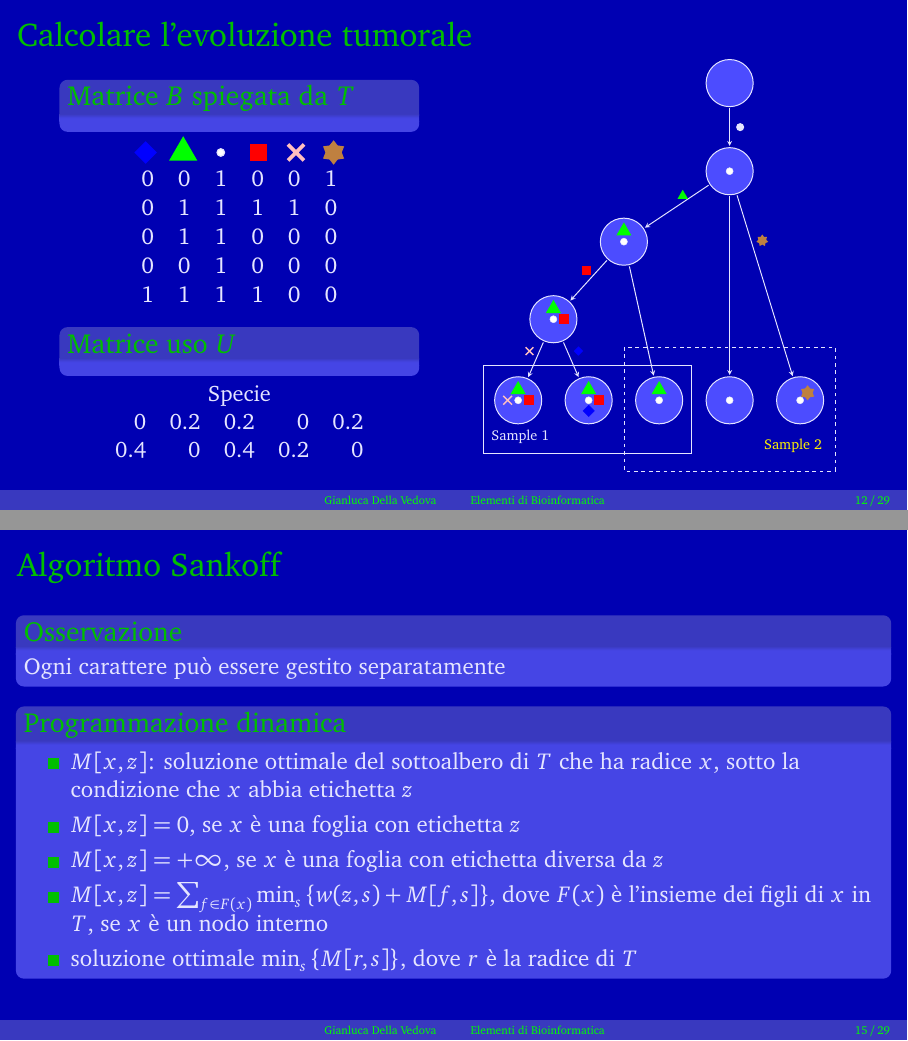
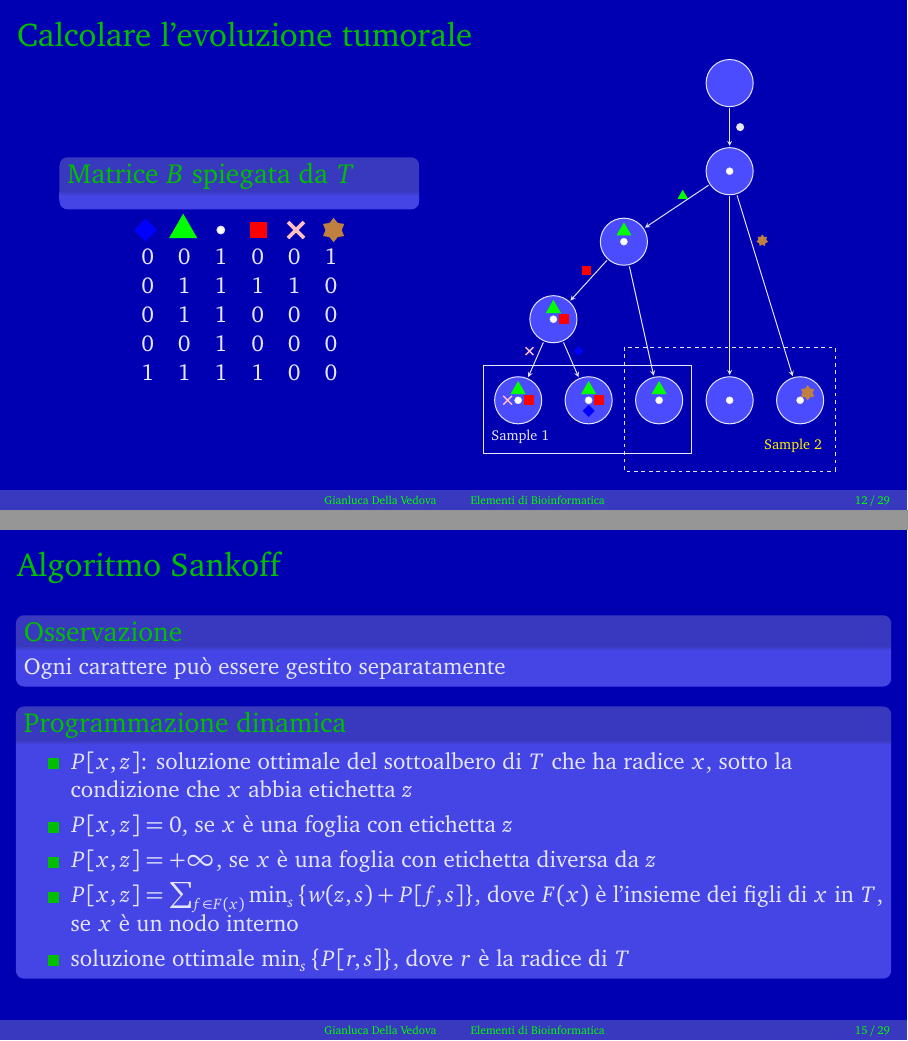
Before and after one commit to bioinformatica-corso/lezioni, LaTeX slides (30-trees.tex): pages 12 and 15 of 31, joined at a grey line. Compiled offline with pdfLaTeX.

Commit message:
corretti errori

```diff
--- a/30-trees.tex
+++ b/30-trees.tex
@@ -334,13 +334,13 @@ Un \alert{tumore} è un miscuglio di cloni (sottopopolazioni) diverse.
   0 & 0 & 1 & 0 & 0 &0  \\
   1 & 1 & 1 & 1 & 0 &0  \\
 \end{tabular}
-    \begin{block}{Matrice uso $U$}
-    \end{block}
-\resizebox{0.79\textwidth}{!}{\begin{tabular}{rrrrr}
-     \multicolumn{5}{c}{Specie}\\
-  0 & 0.2 & 0.2 & 0 & 0.2  \\
-  0.4 & 0 & 0.4 & 0.2 & 0   \\
-\end{tabular}}
+%     \begin{block}{Matrice uso $U$}
+%     \end{block}
+% \resizebox{0.79\textwidth}{!}{\begin{tabular}{rrrrr}
+%      \multicolumn{5}{c}{Specie}\\
+%   0 & 0.2 & 0.2 & 0 & 0.2  \\
+%   0.4 & 0 & 0.4 & 0.2 & 0   \\
+% \end{tabular}}
 \end{column}
 
 
@@ -418,17 +418,17 @@ Ogni carattere può essere gestito separatamente
 \begin{block}{Programmazione dinamica}
 \begin{itemize}
 \item
-$M[x,z]$: soluzione ottimale del sottoalbero di $T$ che ha radice $x$, sotto la
+$P[x,z]$: soluzione ottimale del sottoalbero di $T$ che ha radice $x$, sotto la
 condizione che $x$ abbia etichetta $z$
 \item
-$M[x,z] = 0$, se $x$ è una foglia con etichetta $z$
+$P[x,z] = 0$, se $x$ è una foglia con etichetta $z$
 \item
-$M[x,z] = +\infty$, se $x$ è una foglia con etichetta diversa da $z$
+$P[x,z] = +\infty$, se $x$ è una foglia con etichetta diversa da $z$
 \item
-$M[x,z] = \sum_{f \in F(x)} \min_{s} \left\{ w(z,s) + M[f,s] \right\}$, dove $F(x)$ è
+$P[x,z] = \sum_{f \in F(x)} \min_{s} \left\{ w(z,s) + P[f,s] \right\}$, dove $F(x)$ è
 l'insieme dei figli di $x$ in $T$, se $x$ è un nodo interno
 \item
-soluzione ottimale $\min_{s} \left\{ M[r,s] \right\}$, dove $r$ è la radice di
+soluzione ottimale $\min_{s} \left\{ P[r,s] \right\}$, dove $r$ è la radice di
 $T$
 \end{itemize}
 \end{block}
```
Also changed, not shown: 30-trees.pdf, 30-trees.tex (11 more changed lines).
